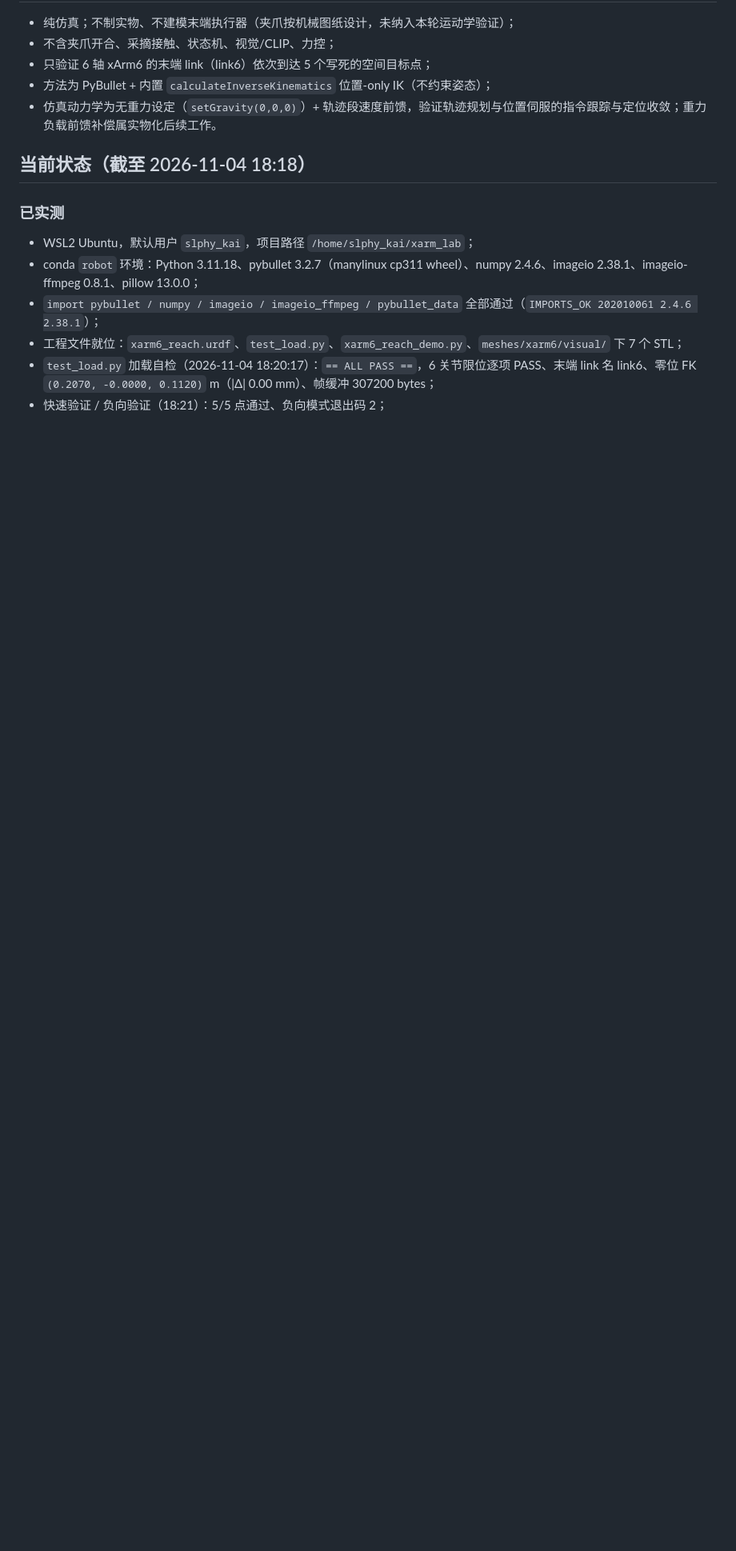
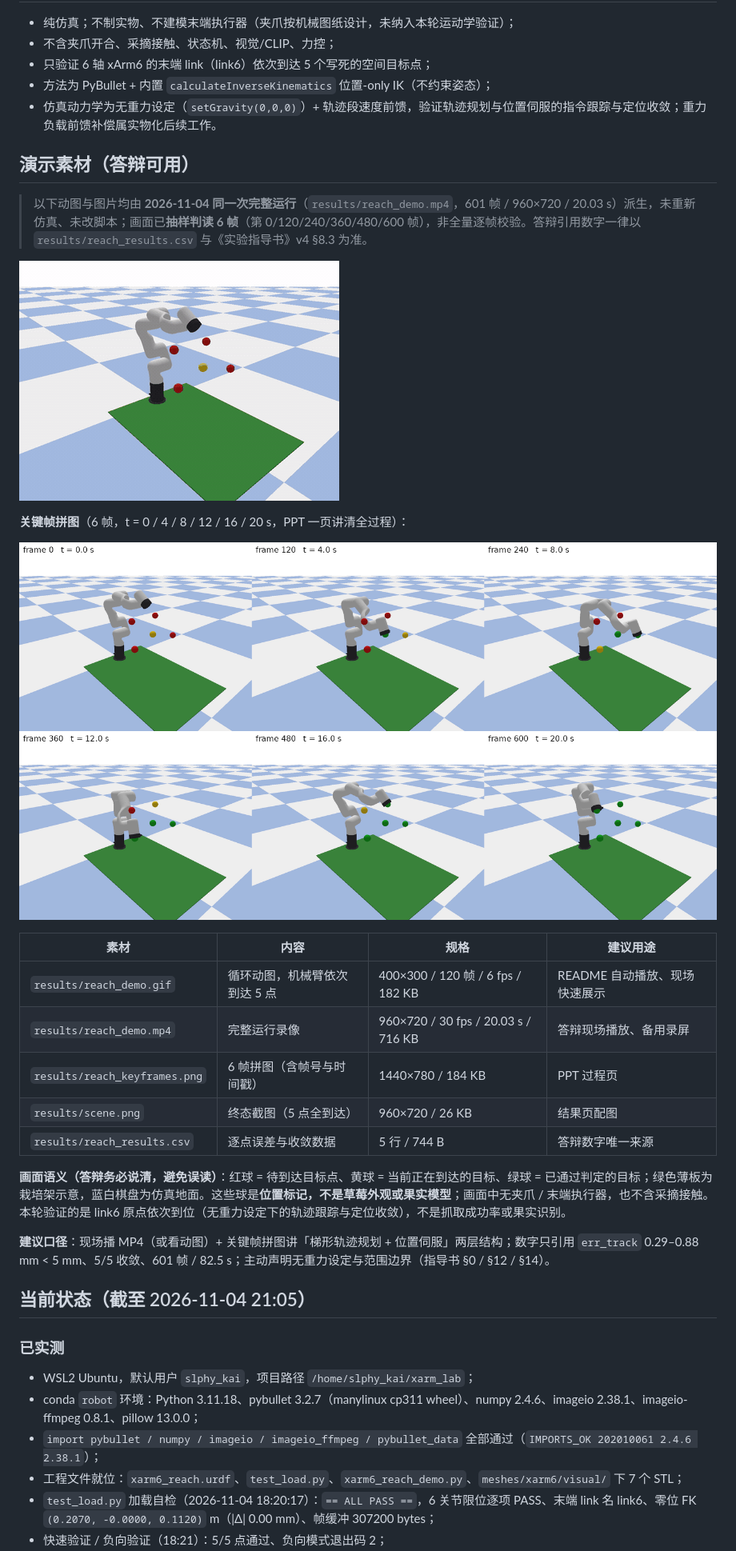
Before and after one commit to xinkaima1/xarm6-reach-lab, a Markdown page: README.md, the part around one of its changes. Shown at 80% size. Drawn GitHub-style; pictures changed too: results/reach_demo.gif (added), results/reach_keyframes.png (added); blank space fills up the shorter version.

Commit message:
docs(media): add GIF/keyframe sheet for defense, embed in README

```diff
--- a/README.md
+++ b/README.md
@@ -10,7 +10,29 @@
 - 方法为 PyBullet + 内置 `calculateInverseKinematics` 位置-only IK（不约束姿态）；
 - 仿真动力学为无重力设定（`setGravity(0,0,0)`）+ 轨迹段速度前馈，验证轨迹规划与位置伺服的指令跟踪与定位收敛；重力负载前馈补偿属实物化后续工作。
 
-## 当前状态（截至 2026-11-04 18:18）
+## 演示素材（答辩可用）
+
+> 以下动图与图片均由 **2026-11-04 同一次完整运行**（`results/reach_demo.mp4`，601 帧 / 960×720 / 20.03 s）派生，未重新仿真、未改脚本；画面已**抽样判读 6 帧**（第 0/120/240/360/480/600 帧），非全量逐帧校验。答辩引用数字一律以 `results/reach_results.csv` 与《实验指导书》v4 §8.3 为准。
+
+![xArm6 依次到达 5 个草莓目标点（循环动图，约 20 s）](results/reach_demo.gif)
+
+**关键帧拼图**（6 帧，t = 0 / 4 / 8 / 12 / 16 / 20 s，PPT 一页讲清全过程）：
+
+![关键帧拼图](results/reach_keyframes.png)
+
+| 素材 | 内容 | 规格 | 建议用途 |
+|------|------|------|----------|
+| `results/reach_demo.gif` | 循环动图，机械臂依次到达 5 点 | 400×300 / 120 帧 / 6 fps / 182 KB | README 自动播放、现场快速展示 |
+| `results/reach_demo.mp4` | 完整运行录像 | 960×720 / 30 fps / 20.03 s / 716 KB | 答辩现场播放、备用录屏 |
+| `results/reach_keyframes.png` | 6 帧拼图（含帧号与时间戳） | 1440×780 / 184 KB | PPT 过程页 |
+| `results/scene.png` | 终态截图（5 点全到达） | 960×720 / 26 KB | 结果页配图 |
+| `results/reach_results.csv` | 逐点误差与收敛数据 | 5 行 / 744 B | 答辩数字唯一来源 |
+
+**画面语义（答辩务必说清，避免误读）**：红球 = 待到达目标点、黄球 = 当前正在到达的目标、绿球 = 已通过判定的目标；绿色薄板为栽培架示意，蓝白棋盘为仿真地面。这些球是**位置标记，不是草莓外观或果实模型**；画面中无夹爪 / 末端执行器，也不含采摘接触。本轮验证的是 link6 原点依次到位（无重力设定下的轨迹跟踪与定位收敛），不是抓取成功率或果实识别。
+
+**建议口径**：现场播 MP4（或看动图）+ 关键帧拼图讲「梯形轨迹规划 + 位置伺服」两层结构；数字只引用 `err_track` 0.29–0.88 mm < 5 mm、5/5 收敛、601 帧 / 82.5 s；主动声明无重力设定与范围边界（指导书 §0 / §12 / §14）。
+
+## 当前状态（截至 2026-11-04 21:05）
 
 ### 已实测
 
```
Also changed, not shown: other parts of README.md (+4 -3 lines), 运行日志_20261104.md (+16 -0 lines).
